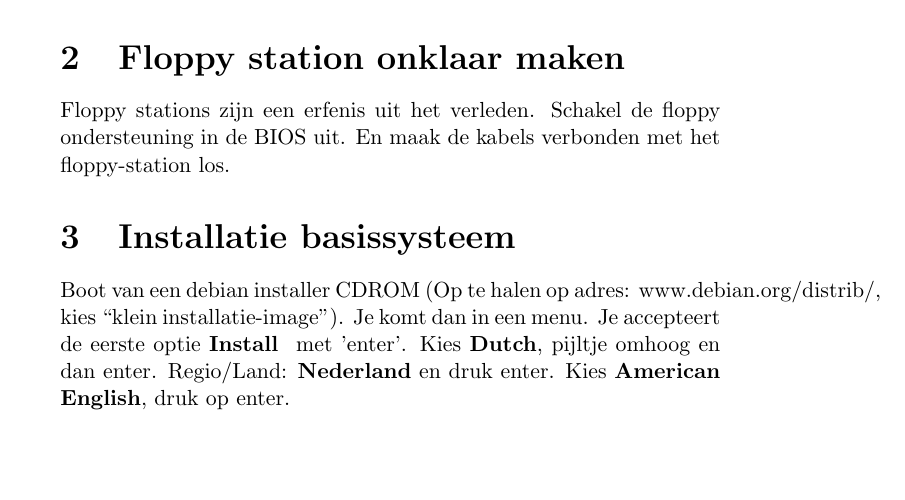
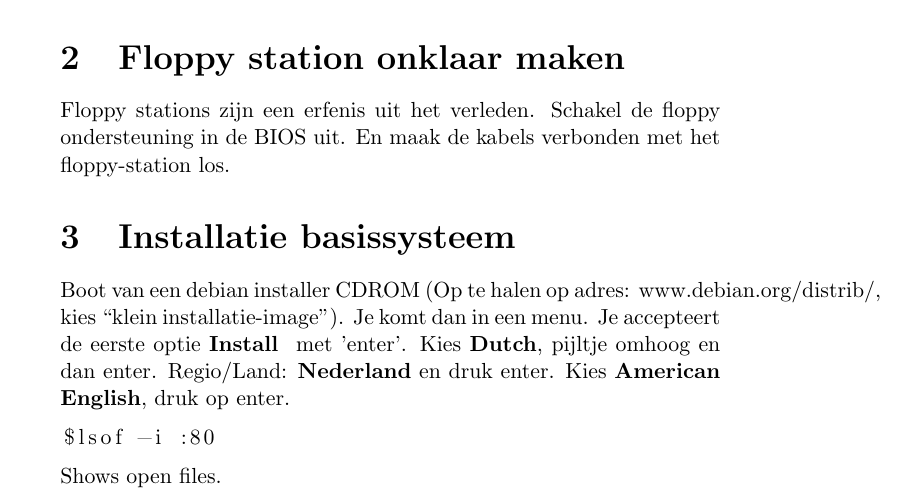
Before and after one commit to slspeek/installatie-debian, a LaTeX document (installatie.tex): part of the page, cut so that both start at the same text, the shorter picture padded with empty space. Compiled offline with pdfLaTeX.

Commit message:
First example command (fun with hash-signs :-) )

```diff
--- a/installatie.tex
+++ b/installatie.tex
@@ -4,5 +4,6 @@
 \usepackage{amsfonts}
 \usepackage{amssymb}
 \usepackage{graphicx}
+\usepackage{listings}
 \begin{document}
 \graphicspath{ {./images/} }
@@ -19,4 +21,8 @@ Floppy stations zijn een erfenis uit het verleden. Schakel de floppy ondersteuni
 Boot van een debian installer CDROM (Op te halen op adres: www.debian.org/distrib/, kies “klein installatie-image”).
 Je komt dan in een menu.
 Je accepteert de eerste optie {\bf Install } met 'enter'. Kies {\bf Dutch}, pijltje omhoog en dan enter. Regio/Land: {\bf Nederland} en druk enter. Kies {\bf American English}, druk op enter.
+\begin{lstlisting}[language=bash]
+$lsof -i :80
+\end{lstlisting}
+Shows open files.
 \end{document}
```
Also changed, not shown: installatie.tex (1 more changed lines).
